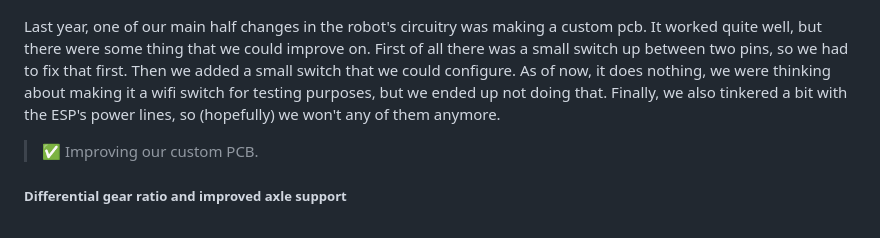
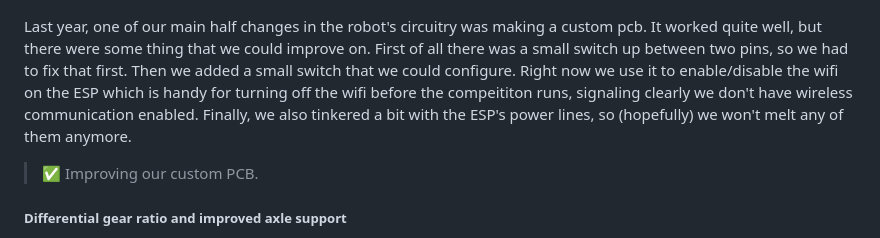
Before and after one commit to MoCsabi/WRO2026-FE-StormsNGR, a Markdown page: Our Journey.md, the part around the change. Drawn GitHub-style.

Commit message:
fix inconsistencies

```diff
--- a/Our Journey.md
+++ b/Our Journey.md
@@ -222,7 +222,7 @@ After some research, we ended up buying a **JX PDI-6208MG** servo, which gave us
 
 ![PCB](PCB.png)
 
-Last year, one of our main half changes in the robot's circuitry was making a custom pcb. It worked quite well, but there were some thing that we could improve on. First of all there was a small switch up between two pins, so we had to fix that first. Then we added a small switch that we could configure. As of now, it does nothing, we were thinking about making it a wifi switch for testing purposes, but we ended up not doing that. Finally, we also tinkered a bit with the ESP's power lines, so (hopefully) we won't any of them anymore.
+Last year, one of our main half changes in the robot's circuitry was making a custom pcb. It worked quite well, but there were some thing that we could improve on. First of all there was a small switch up between two pins, so we had to fix that first. Then we added a small switch that we could configure. Right now we use it to enable/disable the wifi on the ESP which is handy for turning off the wifi before the compeititon runs, signaling clearly we don't have wireless communication enabled. Finally, we also tinkered a bit with the ESP's power lines, so (hopefully) we won't melt any of them anymore.
 
 > ✅ Improving our custom PCB.
 
```
Also changed, not shown: schemes/PCB_schematic.png.
